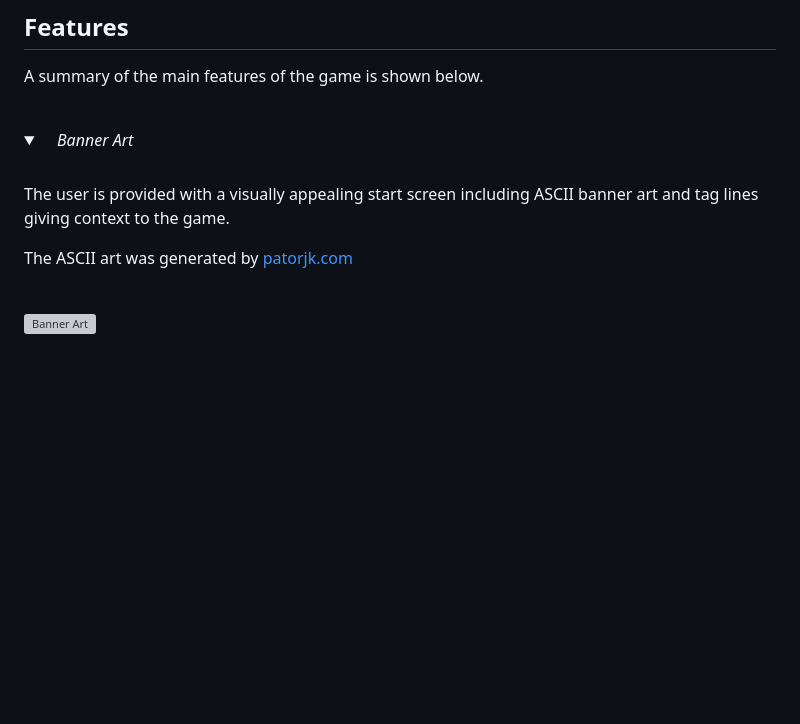
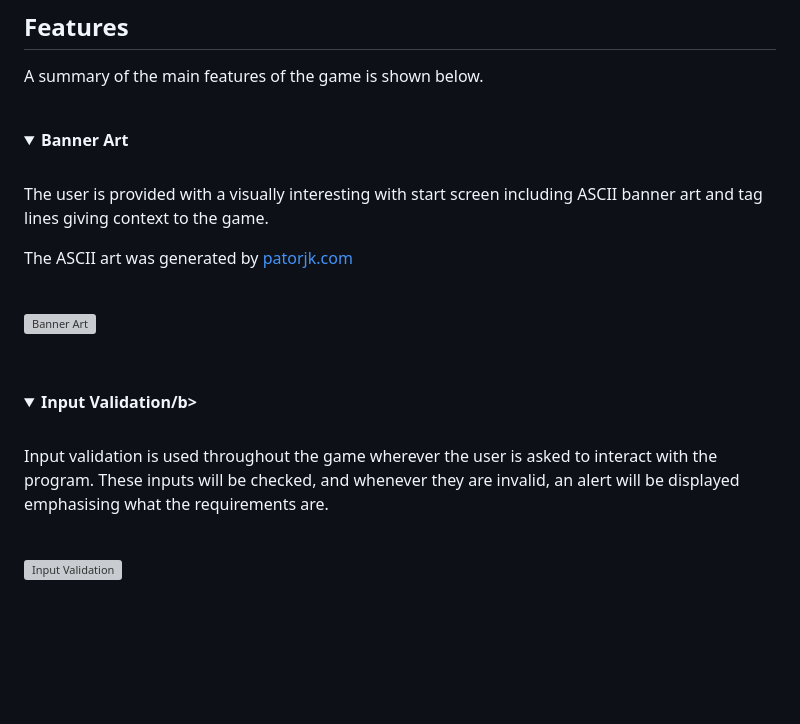
Before and after one commit to Code-Institute-Submissions/DannyGilligan-battleship-rescue, a Markdown page: README.md, the part around the change. Drawn GitHub-style; folded sections open; blank space fills up the shorter version; grey boxes are pictures that could not be loaded.

Commit message:
Add input validation feature to readme.md

```diff
--- a/README.md
+++ b/README.md
@@ -33,16 +33,30 @@ A summary of the main features of the game is shown below.
 
 <br>
 <details>
-  <summary><i> Banner Art</i></summary>
+  <summary><b>Banner Art</b></summary>
 <br>
 
-The user is provided with a visually appealing start screen including ASCII banner art and tag lines giving context to the game.
+The user is provided with a visually interesting with start screen including ASCII banner art and tag lines giving context to the game.
 
 The ASCII art was generated by [patorjk.com](https://patorjk.com/software/taag/#p=display&f=Graffiti&t=Type%20Something%20)
 
 <br>
 
 ![Banner Art](assets/documentation/feature_01_banner_art.webp)
+
+<br>
+</details>
+
+<details>
+  <summary><b>Input Validation/b></summary>
+<br>
+
+Input validation is used throughout the game wherever the user is asked to interact with the program.
+These inputs will be checked, and whenever they are invalid, an alert will be displayed emphasising what the requirements are.
+
+<br>
+
+![Input Validation](assets/documentation/feature_02_input_validation.webp)
 
 <br>
 </details>
```
